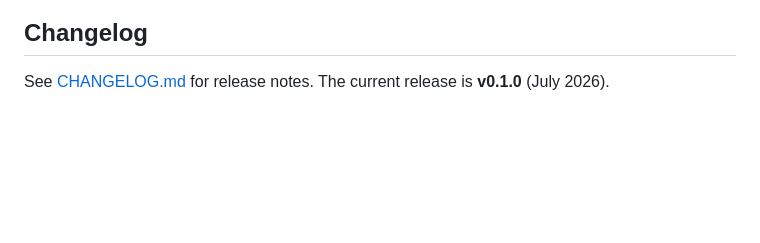
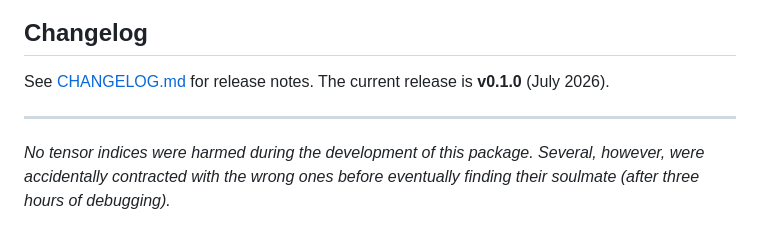
Before and after one commit to Gauthameshwar/ProcessTensors.jl, a Markdown page: README.md, the part around the change. Drawn GitHub-style; blank space fills up the shorter version.

Commit message:
Add a VERY serious note about tensor indices in README

```diff
--- a/README.md
+++ b/README.md
@@ -134,3 +134,8 @@ section of the documentation:
 ## Changelog
 
 See [CHANGELOG.md](CHANGELOG.md) for release notes. The current release is **v0.1.0** (July 2026).
+
+---
+
+_No tensor indices were harmed during the development of this package.
+Several, however, were accidentally contracted with the wrong ones before eventually finding their soulmate (after three hours of debugging)._
```
